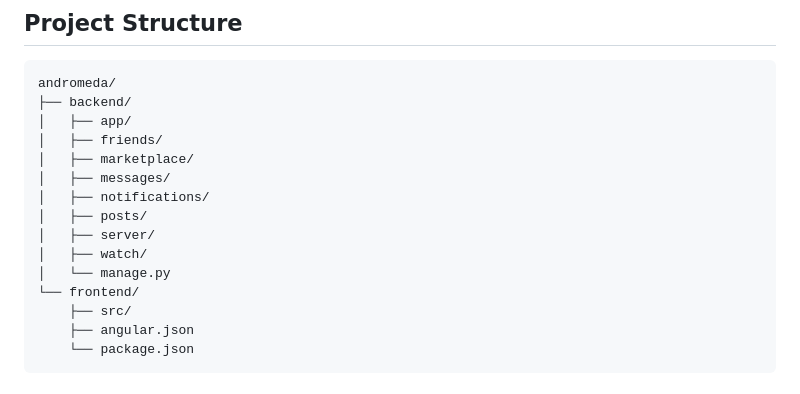
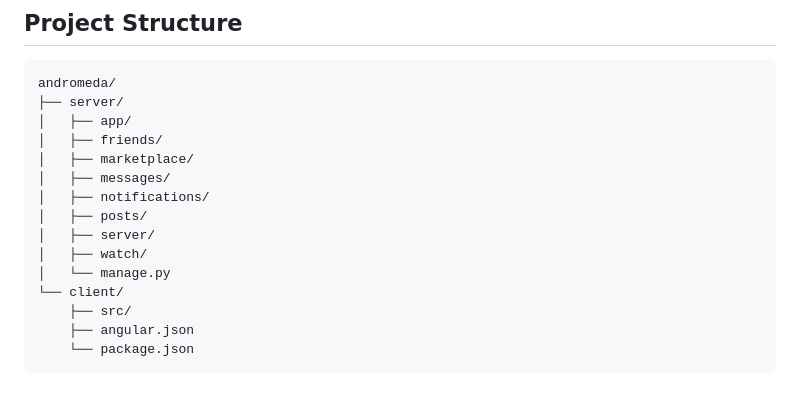
Before and after one commit to 7irelo/andromeda-web, a Markdown page: README.md, the part around the change. Drawn GitHub-style.

````diff
--- a/README.md
+++ b/README.md
@@ -99,7 +99,7 @@
 
 ```
 andromeda/
-├── backend/
+├── server/
 │   ├── app/
 │   ├── friends/
 │   ├── marketplace/
@@ -109,7 +109,7 @@ andromeda/
 │   ├── server/
 │   ├── watch/
 │   └── manage.py
-└── frontend/
+└── client/
     ├── src/
     ├── angular.json
     └── package.json
````
